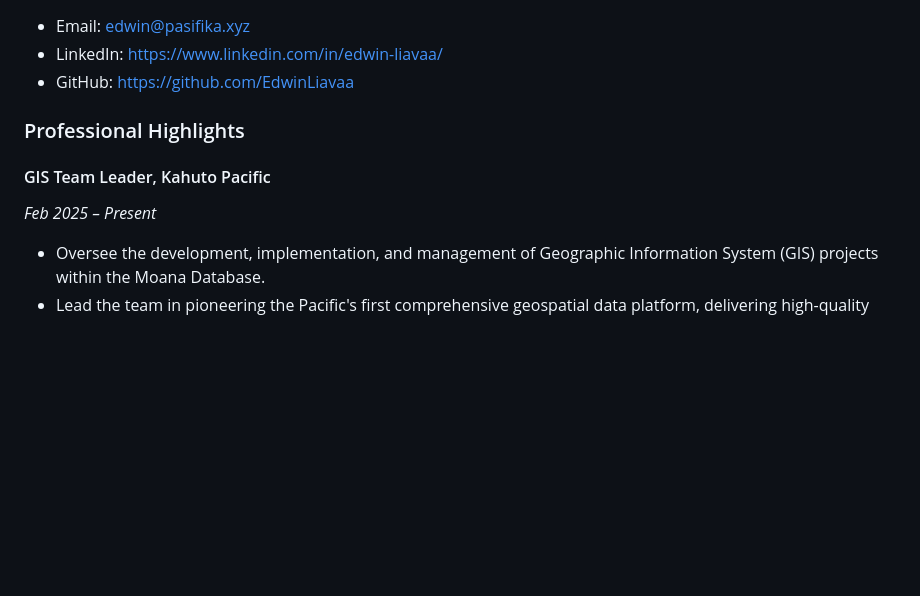
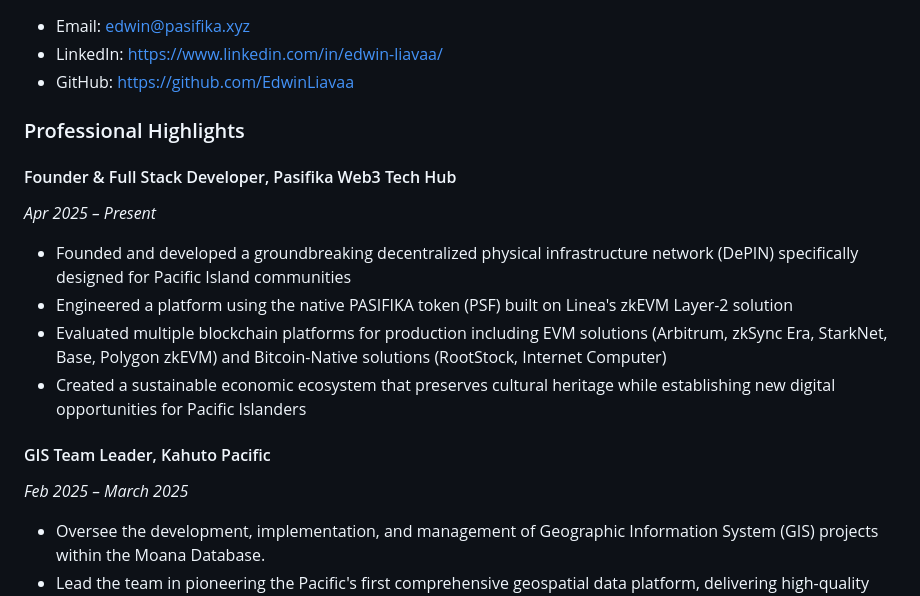
Before and after one commit to EdwinLiavaa/EdwinLiavaa, a Markdown page: professional-experiences.md, the part around the change. Drawn GitHub-style; blank space fills up the shorter version.

Commit message:
just another commit

```diff
--- a/professional-experiences.md
+++ b/professional-experiences.md
@@ -7,8 +7,15 @@
 
 ### Professional Highlights
 
+#### Founder & Full Stack Developer, Pasifika Web3 Tech Hub
+*Apr 2025 – Present*
+- Founded and developed a groundbreaking decentralized physical infrastructure network (DePIN) specifically designed for Pacific Island communities
+- Engineered a platform using the native PASIFIKA token (PSF) built on Linea's zkEVM Layer-2 solution
+- Evaluated multiple blockchain platforms for production including EVM solutions (Arbitrum, zkSync Era, StarkNet, Base, Polygon zkEVM) and Bitcoin-Native solutions (RootStock, Internet Computer)
+- Created a sustainable economic ecosystem that preserves cultural heritage while establishing new digital opportunities for Pacific Islanders
+
 #### GIS Team Leader, Kahuto Pacific
-*Feb 2025 – Present*
+*Feb 2025 – March 2025*
 - Oversee the development, implementation, and management of Geographic Information System (GIS) projects within the Moana Database.
 - Lead the team in pioneering the Pacific's first comprehensive geospatial data platform, delivering high-quality LiDAR and imagery data through an intuitive cloud-based portal.
 - Empower sustainable development across Pacific Island communities by providing accessible and actionable geospatial data.
```
Also changed, not shown: gis-resume.md (+1 -1 lines).
